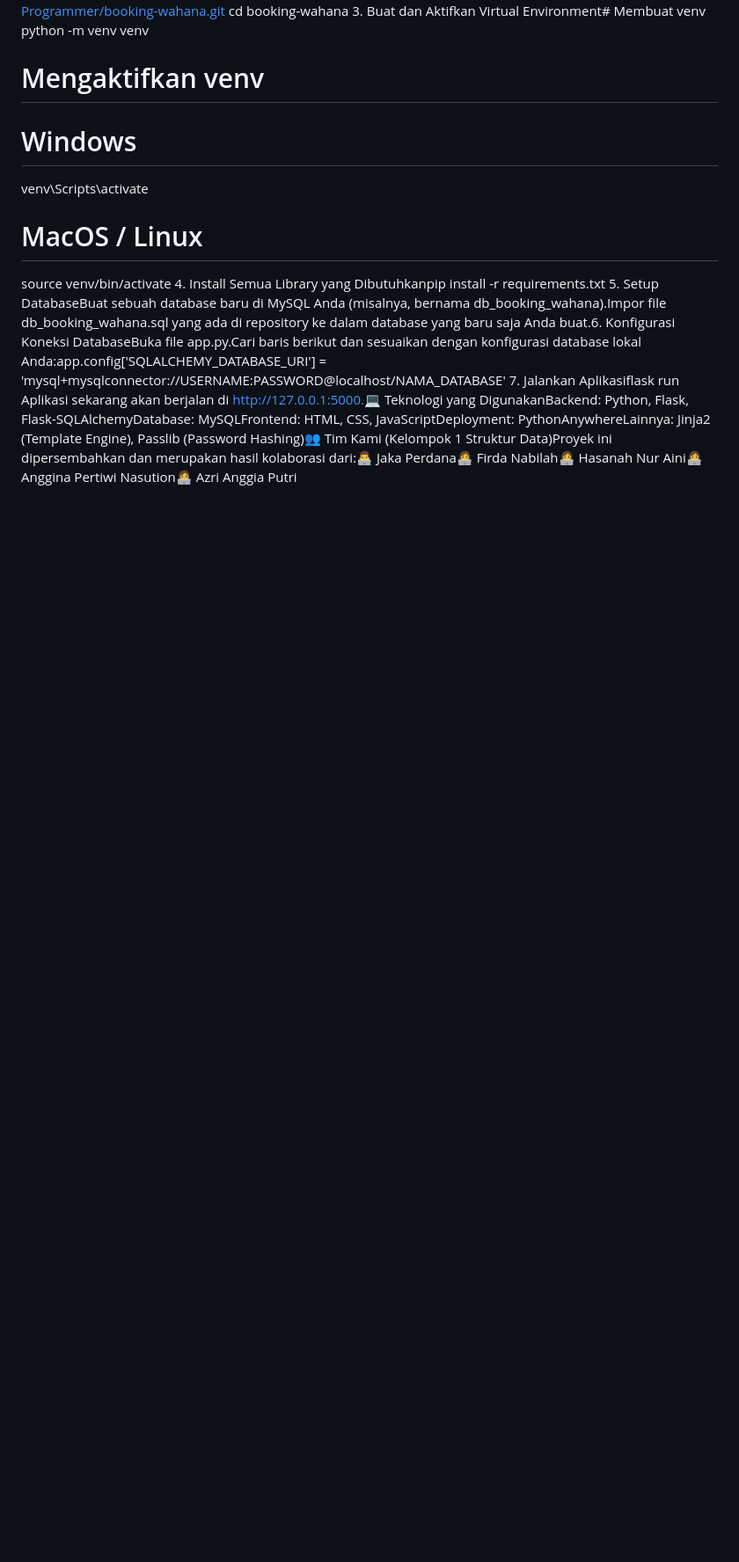
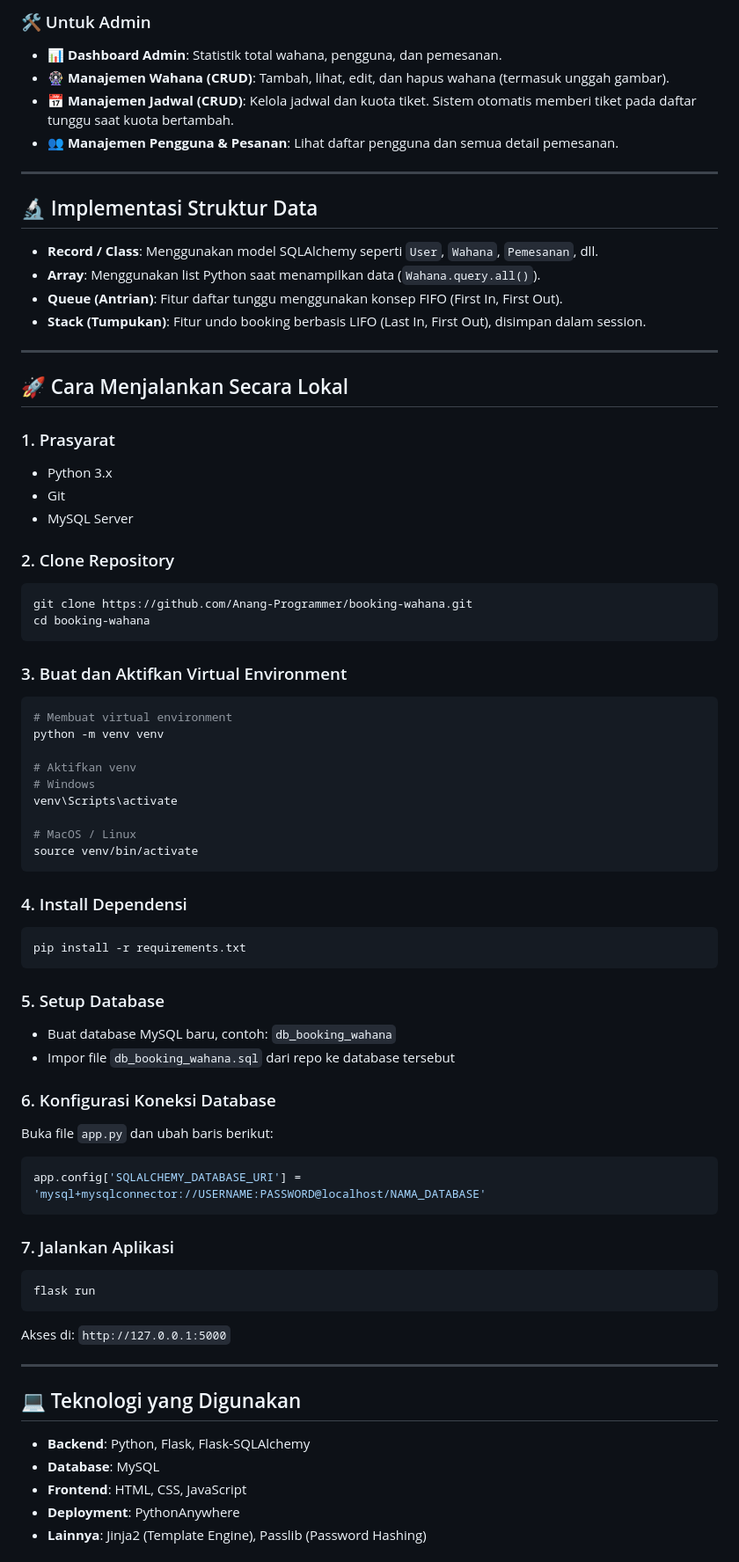
Before and after one commit to Anang-Programmer/booking-wahana, a Markdown page: README.md, the part around the change printed below. Shown: that part at 88% size. Drawn GitHub-style; blank space fills up the shorter version.

````diff
--- a/README.md
+++ b/README.md
@@ -2,13 +20,74 @@
+### 🛠️ Untuk Admin
+- 📊 **Dashboard Admin**: Statistik total wahana, pengguna, dan pemesanan.
+- 🎡 **Manajemen Wahana (CRUD)**: Tambah, lihat, edit, dan hapus wahana (termasuk unggah gambar).
+- 📅 **Manajemen Jadwal (CRUD)**: Kelola jadwal dan kuota tiket. Sistem otomatis memberi tiket pada daftar tunggu saat kuota bertambah.
+- 👥 **Manajemen Pengguna & Pesanan**: Lihat daftar pengguna dan semua detail pemesanan.
+
+---
+
+## 🔬 Implementasi Struktur Data
+
+- **Record / Class**: Menggunakan model SQLAlchemy seperti `User`, `Wahana`, `Pemesanan`, dll.
+- **Array**: Menggunakan list Python saat menampilkan data (`Wahana.query.all()`).
+- **Queue (Antrian)**: Fitur daftar tunggu menggunakan konsep FIFO (First In, First Out).
+- **Stack (Tumpukan)**: Fitur undo booking berbasis LIFO (Last In, First Out), disimpan dalam session.
+
+---
+
+## 🚀 Cara Menjalankan Secara Lokal
+
+### 1. Prasyarat
+- Python 3.x
+- Git
+- MySQL Server
+
+### 2. Clone Repository
+```bash
+git clone https://github.com/Anang-Programmer/booking-wahana.git
 cd booking-wahana
-3. Buat dan Aktifkan Virtual Environment# Membuat venv
+```
+
+### 3. Buat dan Aktifkan Virtual Environment
+```bash
+# Membuat virtual environment
 python -m venv venv
 
-# Mengaktifkan venv
+# Aktifkan venv
 # Windows
 venv\Scripts\activate
+
 # MacOS / Linux
 source venv/bin/activate
-4. Install Semua Library yang Dibutuhkanpip install -r requirements.txt
-5. Setup DatabaseBuat sebuah database baru di MySQL Anda (misalnya, bernama db_booking_wahana).Impor file db_booking_wahana.sql yang ada di repository ke dalam database yang baru saja Anda buat.6. Konfigurasi Koneksi DatabaseBuka file app.py.Cari baris berikut dan sesuaikan dengan konfigurasi database lokal Anda:app.config['SQLALCHEMY_DATABASE_URI'] = 'mysql+mysqlconnector://USERNAME:PASSWORD@localhost/NAMA_DATABASE'
-7. Jalankan Aplikasiflask run
-Aplikasi sekarang akan berjalan di http://127.0.0.1:5000.💻 Teknologi yang DigunakanBackend: Python, Flask, Flask-SQLAlchemyDatabase: MySQLFrontend: HTML, CSS, JavaScriptDeployment: PythonAnywhereLainnya: Jinja2 (Template Engine), Passlib (Password Hashing)👥 Tim Kami (Kelompok 1 Struktur Data)Proyek ini dipersembahkan dan merupakan hasil kolaborasi dari:👨‍💻 Jaka Perdana👩‍💻 Firda Nabilah👩‍💻 Hasanah Nur Aini👩‍💻 Anggina Pertiwi Nasution👩‍💻 Azri Anggia Putri
+```
+
+### 4. Install Dependensi
+```bash
+pip install -r requirements.txt
+```
+
+### 5. Setup Database
+- Buat database MySQL baru, contoh: `db_booking_wahana`
+- Impor file `db_booking_wahana.sql` dari repo ke database tersebut
+
+### 6. Konfigurasi Koneksi Database
+Buka file `app.py` dan ubah baris berikut:
+```python
+app.config['SQLALCHEMY_DATABASE_URI'] = 'mysql+mysqlconnector://USERNAME:PASSWORD@localhost/NAMA_DATABASE'
+```
+
+### 7. Jalankan Aplikasi
+```bash
+flask run
+```
+
+Akses di: `http://127.0.0.1:5000`
+
+---
+
+## 💻 Teknologi yang Digunakan
+- **Backend**: Python, Flask, Flask-SQLAlchemy
+- **Database**: MySQL
+- **Frontend**: HTML, CSS, JavaScript
+- **Deployment**: PythonAnywhere
+- **Lainnya**: Jinja2 (Template Engine), Passlib (Password Hashing)
+
````
Also changed, not shown: other parts of README.md (+28 -1 lines).
